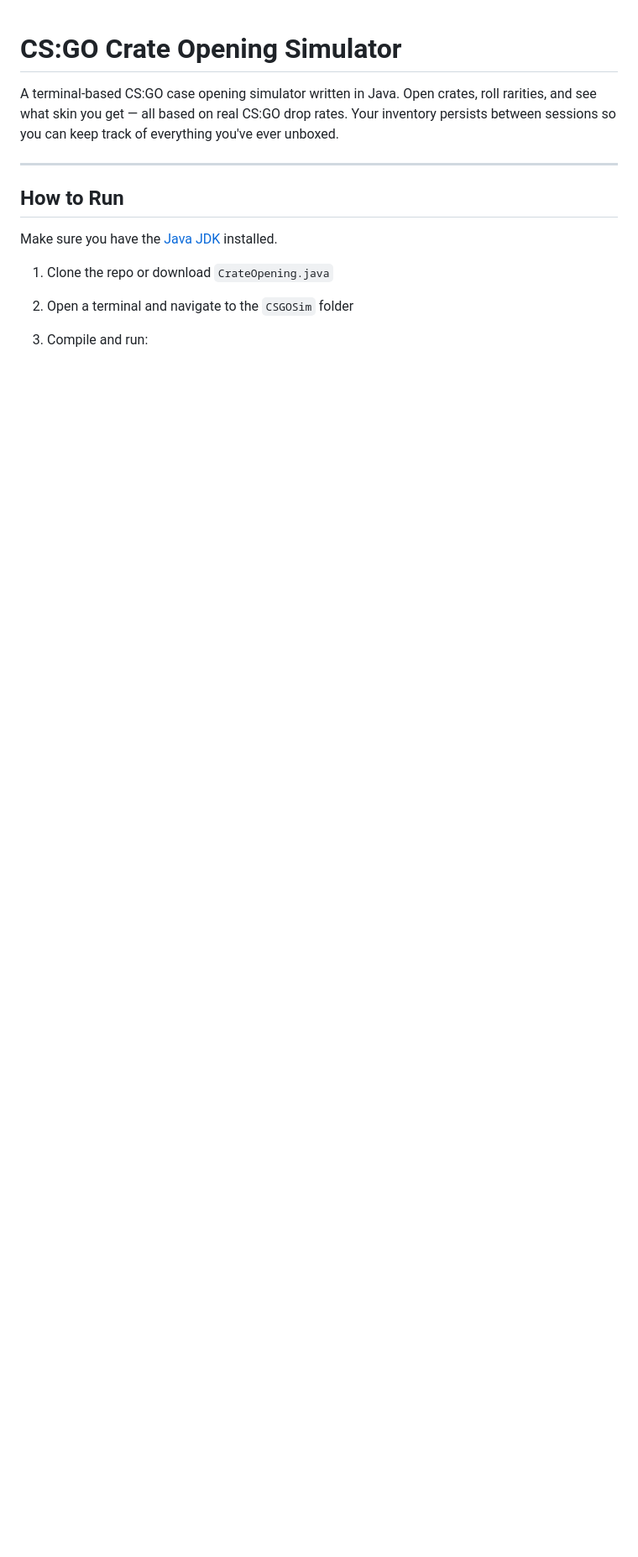
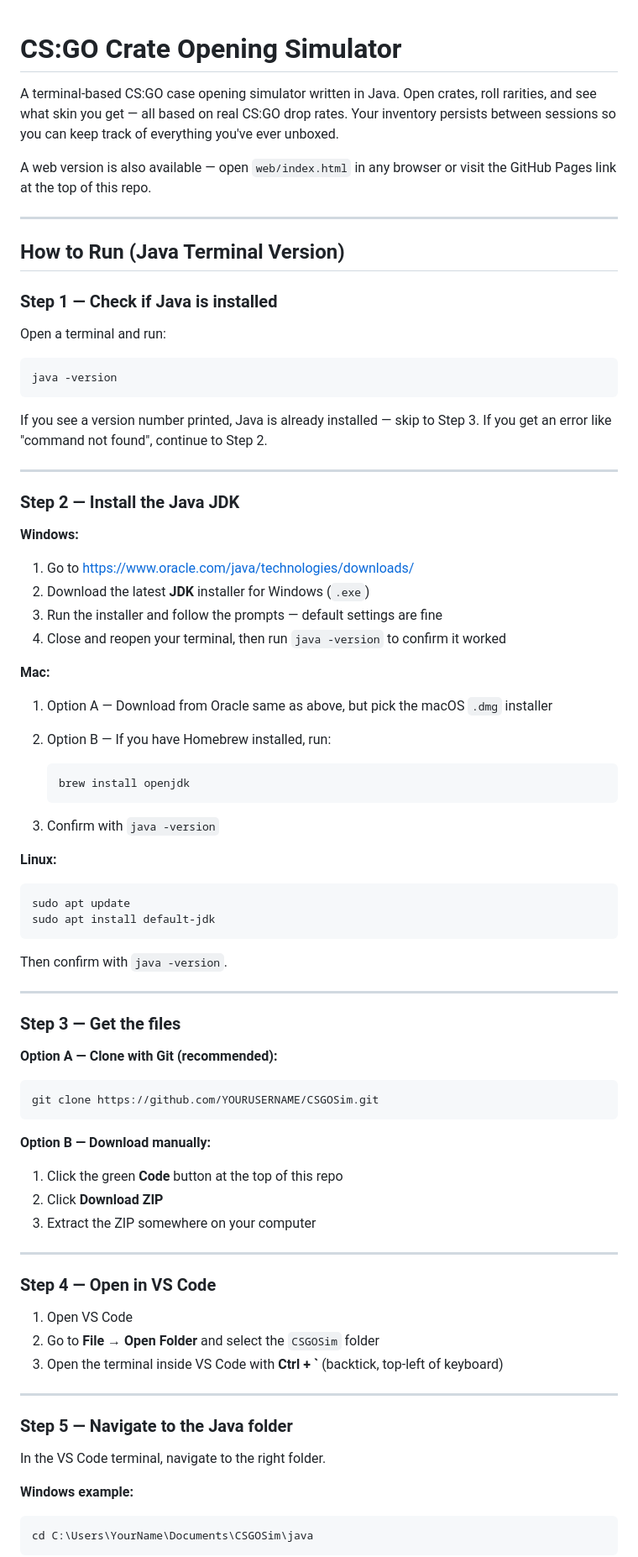
Before and after one commit to Tenzukun/CSGO-Case-Simulator, a Markdown page: README.md, the part around one of its changes. Shown at 84% size. Rendered like a GitHub page; blank space fills up the shorter version.

Commit message:
Update README with detailed download instructions and Canadian English fixes

```diff
--- a/README.md
+++ b/README.md
@@ -5,12 +5,75 @@ Open crates, roll rarities, and see what skin you get — all based on
 real CS:GO drop rates. Your inventory persists between sessions so you
 can keep track of everything you've ever unboxed.
 
+A web version is also available — open `web/index.html` in any browser
+or visit the GitHub Pages link at the top of this repo.
+
 ---
 
-## How to Run
+## How to Run (Java Terminal Version)
 
-Make sure you have the [Java JDK](https://www.oracle.com/java/technologies/downloads/) installed.
+### Step 1 — Check if Java is installed
 
-1. Clone the repo or download `CrateOpening.java`
-2. Open a terminal and navigate to the `CSGOSim` folder
-3. Compile and run:
+Open a terminal and run:
+
+    java -version
+
+If you see a version number printed, Java is already installed — skip to Step 3.
+If you get an error like "command not found", continue to Step 2.
+
+---
+
+### Step 2 — Install the Java JDK
+
+**Windows:**
+1. Go to [https://www.oracle.com/java/technologies/downloads/](https://www.oracle.com/java/technologies/downloads/)
+2. Download the latest **JDK** installer for Windows (`.exe`)
+3. Run the installer and follow the prompts — default settings are fine
+4. Close and reopen your terminal, then run `java -version` to confirm it worked
+
+**Mac:**
+1. Option A — Download from Oracle same as above, but pick the macOS `.dmg` installer
+2. Option B — If you have Homebrew installed, run:
+
+       brew install openjdk
+
+3. Confirm with `java -version`
+
+**Linux:**
+
+    sudo apt update
+    sudo apt install default-jdk
+
+Then confirm with `java -version`.
+
+---
+
+### Step 3 — Get the files
+
+**Option A — Clone with Git (recommended):**
+
+    git clone https://github.com/YOURUSERNAME/CSGOSim.git
+
+**Option B — Download manually:**
+1. Click the green **Code** button at the top of this repo
+2. Click **Download ZIP**
+3. Extract the ZIP somewhere on your computer
+
+---
+
+### Step 4 — Open in VS Code
+
+1. Open VS Code
+2. Go to **File → Open Folder** and select the `CSGOSim` folder
+3. Open the terminal inside VS Code with **Ctrl + `** (backtick, top-left of keyboard)
+
+---
+
+### Step 5 — Navigate to the Java folder
+
+In the VS Code terminal, navigate to the right folder.
+
+**Windows example:**
+
+    cd C:\Users\YourName\Documents\CSGOSim\java
+
```
Also changed, not shown: other parts of README.md (+40 -10 lines).
